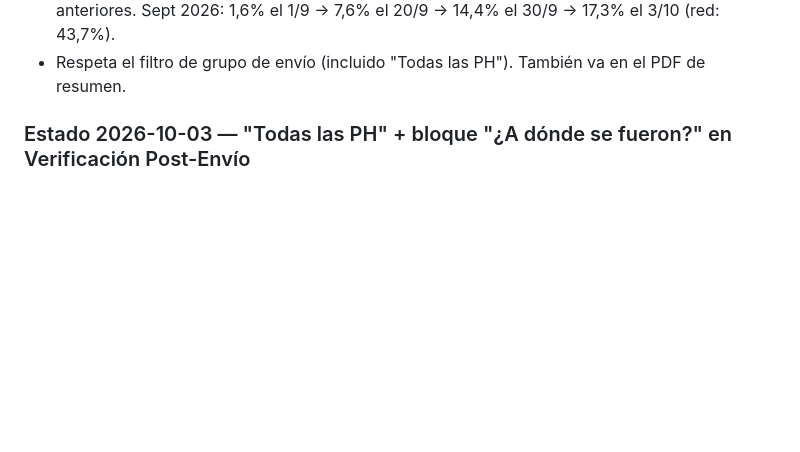
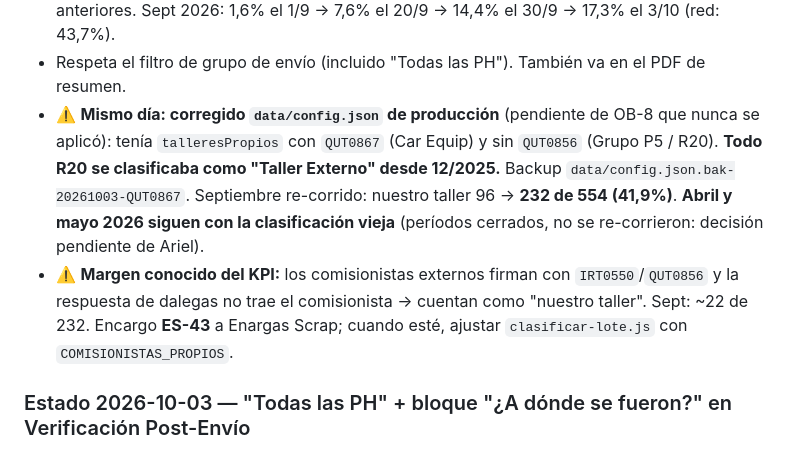
Before and after one commit to arielxp1978/sistema-obleas-app, a Markdown page: CLAUDE.md, the part around the change. GitHub-like rendering; blank space fills up the shorter version.

Commit message:
docs: fix de talleresPropios en config de producción + margen de comisionistas (ES-43)
Co-Authored-By: Claude Opus 5.5 <noreply@anthropic.com>

```diff
--- a/CLAUDE.md
+++ b/CLAUDE.md
@@ -576,6 +576,14 @@ cambie de color. Definido con Ariel:
   el 1 del mes hasta hoy o el cierre). Por eso también funciona para meses anteriores. Sept 2026: 1,6% el 1/9 →
   7,6% el 20/9 → 14,4% el 30/9 → 17,3% el 3/10 (red: 43,7%).
 - Respeta el filtro de grupo de envío (incluido "Todas las PH"). También va en el PDF de resumen.
+- ⚠️ **Mismo día: corregido `data/config.json` de producción** (pendiente de OB-8 que nunca se aplicó): tenía
+  `talleresPropios` con `QUT0867` (Car Equip) y sin `QUT0856` (Grupo P5 / R20). **Todo R20 se clasificaba como
+  "Taller Externo" desde 12/2025.** Backup `data/config.json.bak-20261003-QUT0867`. Septiembre re-corrido: nuestro
+  taller 96 → **232 de 554 (41,9%)**. **Abril y mayo 2026 siguen con la clasificación vieja** (períodos cerrados,
+  no se re-corrieron: decisión pendiente de Ariel).
+- ⚠️ **Margen conocido del KPI:** los comisionistas externos firman con `IRT0550`/`QUT0856` y la respuesta de
+  dalegas no trae el comisionista → cuentan como "nuestro taller". Sept: ~22 de 232. Encargo **ES-43** a Enargas
+  Scrap; cuando esté, ajustar `clasificar-lote.js` con `COMISIONISTAS_PROPIOS`.
 
 ### Estado 2026-10-03 — "Todas las PH" + bloque "¿A dónde se fueron?" en Verificación Post-Envío
 
```
